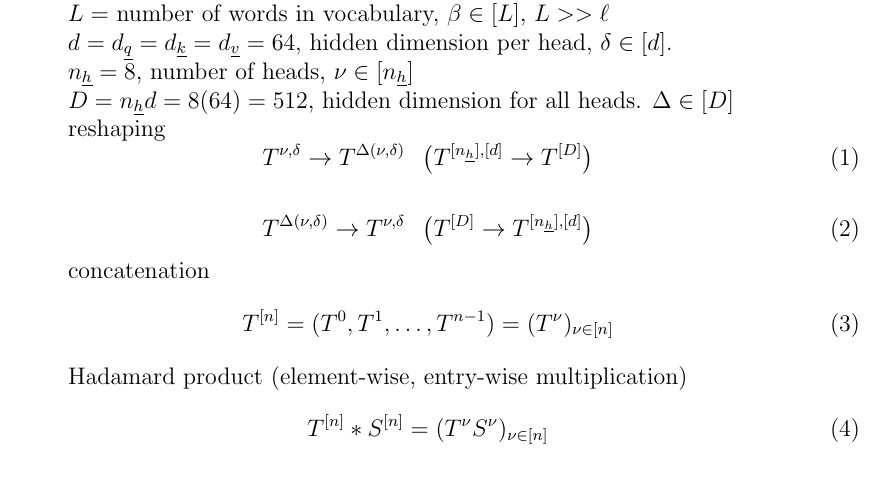
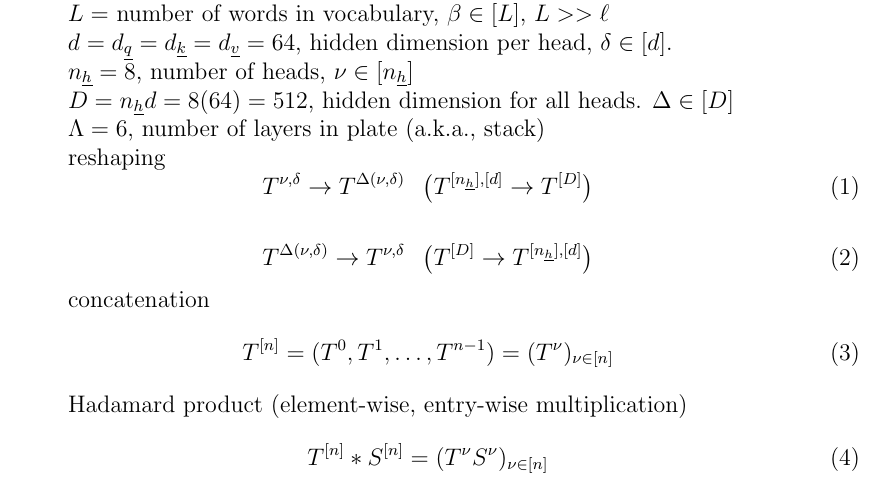
Before and after one commit to rrtucci/texnn, a LaTeX document (vanilla_transformer/notation.tex): part of page 1 of 3, cut so that both start at the same text. Compiled offline with pdfLaTeX.

```diff
--- a/vanilla_transformer/notation.tex
+++ b/vanilla_transformer/notation.tex
@@ -18,6 +18,8 @@
 
 $D=n_\rvh d=8(64)=512$, hidden dimension for all heads.
 $\Delta\in [D]$
+
+$\Lambda=6$, number of layers in plate (a.k.a., stack)
 
 reshaping
 \beq
```
Also changed, not shown: vanilla_transformer/notation.pdf.
